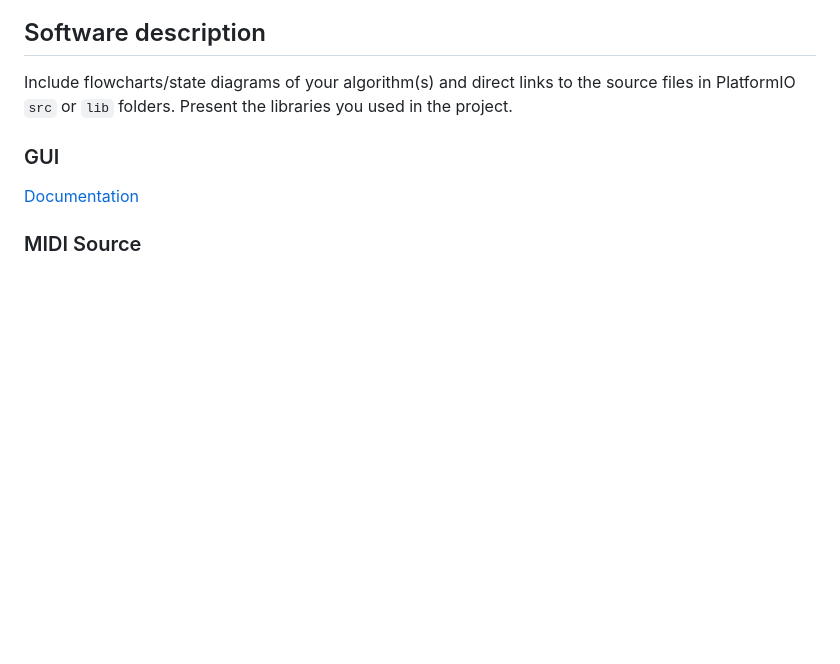
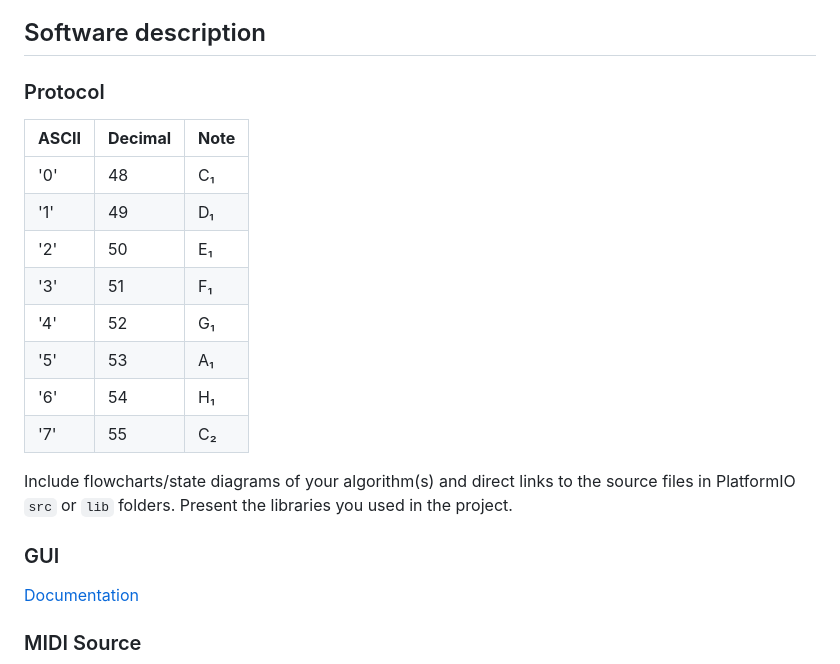
Before and after one commit to j-sikula/MIDI-Xylophone, a Markdown page: README.md, the part around the change printed below. GitHub-like rendering; blank space fills up the shorter version.

```diff
--- a/README.md
+++ b/README.md
@@ -14,6 +14,20 @@ From MIDI source protocol via USB (UART) is sent to PC/Smartphone, then via USB
 
 ## Software description
 
+### Protocol
+
+| **ASCII** | **Decimal** | **Note** |
+| :-- | :-- | :-- |
+| '0' | 48 | C&#x2081; |
+| '1' | 49 | D&#x2081; |
+| '2' | 50 | E&#x2081; |
+| '3' | 51 | F&#x2081; |
+| '4' | 52 | G&#x2081; |
+| '5' | 53 | A&#x2081; |
+| '6' | 54 | H&#x2081; |
+| '7' | 55 | C&#x2082; |
+
+
 Include flowcharts/state diagrams of your algorithm(s) and direct links to the source files in PlatformIO `src` or `lib` folders. Present the libraries you used in the project.
 
 ### GUI
```
Also changed, not shown: other parts of README.md (+20 -1 lines), images/MIDISourceDiagram1.jpg (added), images/MIDISourceDiagram2.jpg (added).
